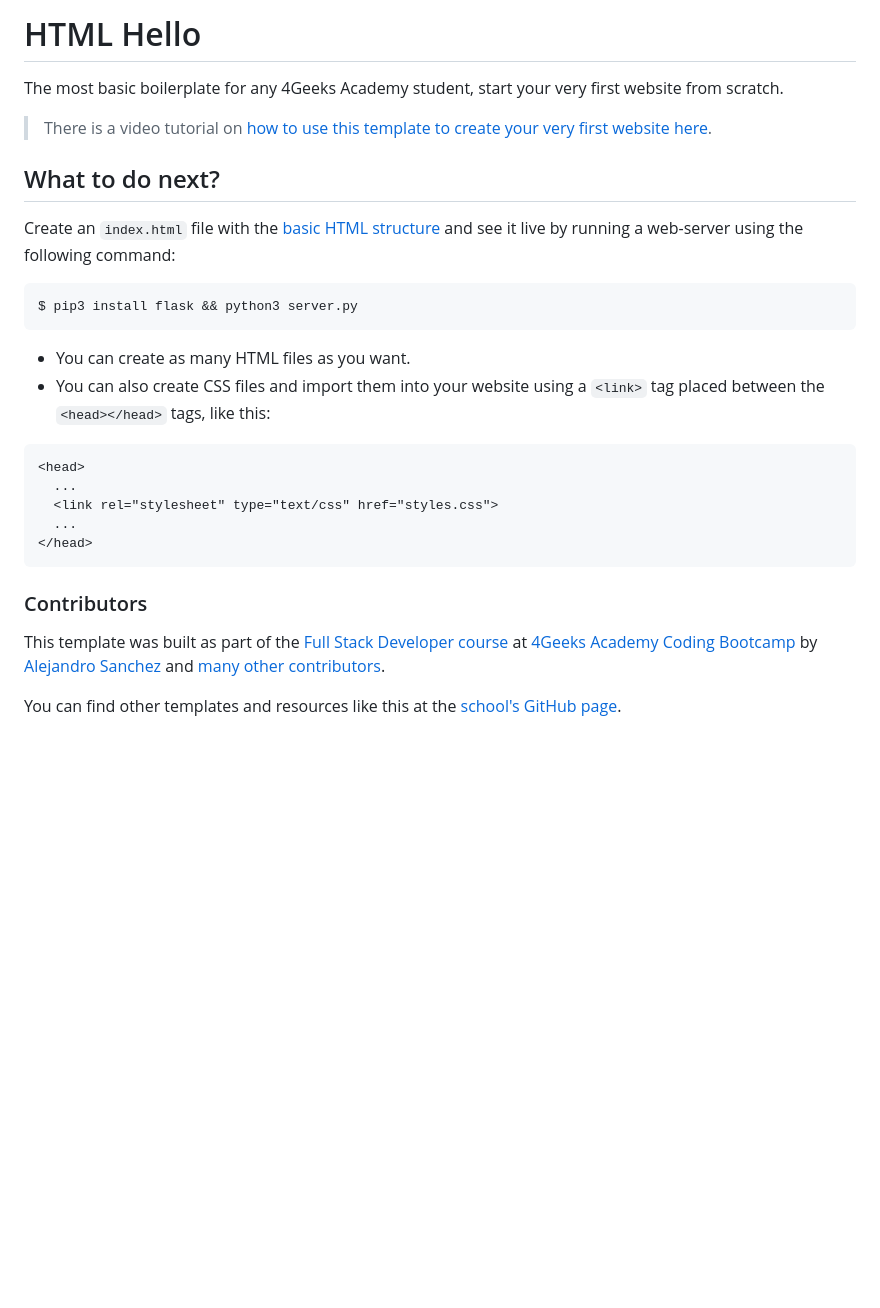
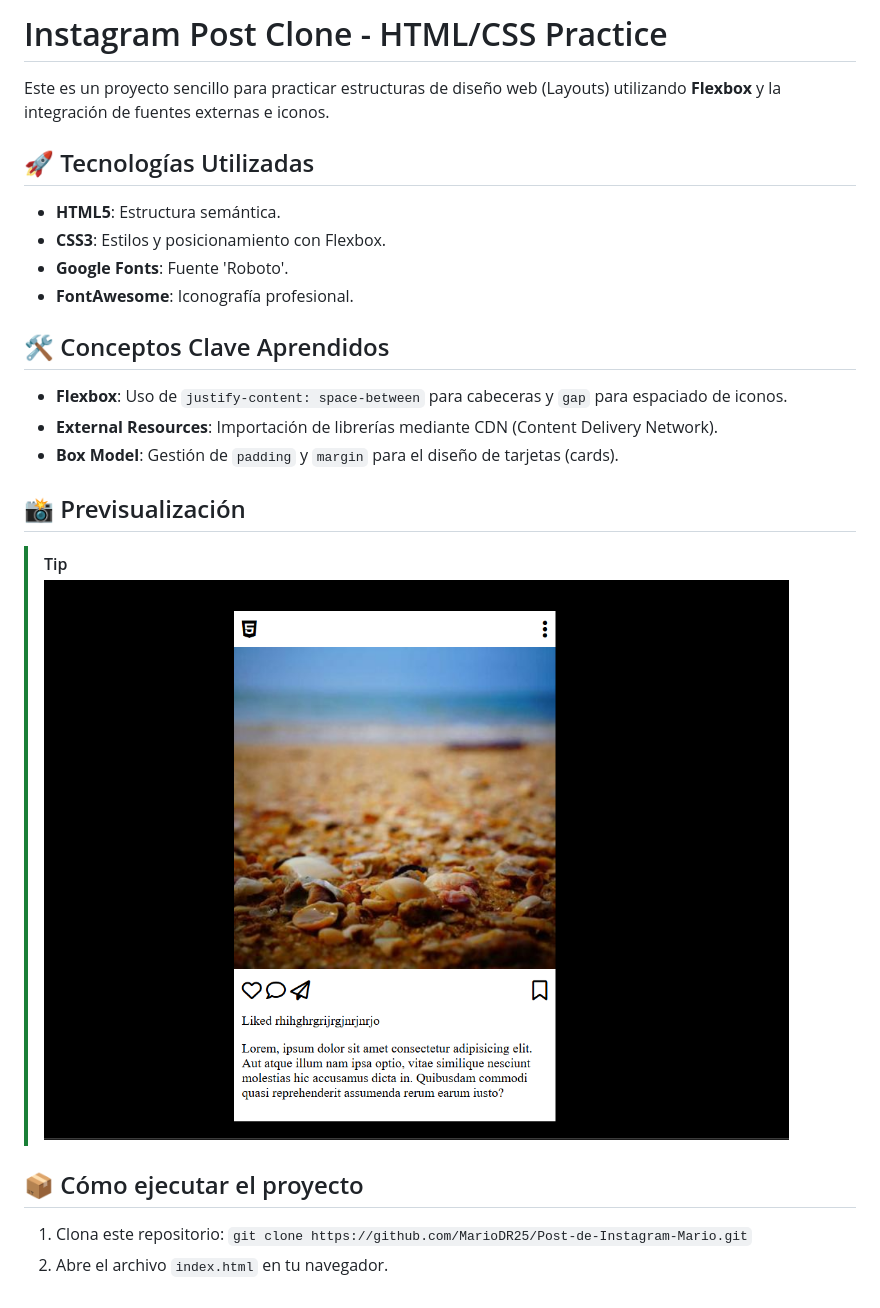
Before and after one commit to MarioDR25/Post-de-Instagram-Mario, a Markdown page: README.md, the part around the change. Drawn GitHub-style; pictures changed too: post-instagram.png (added); blank space fills up the shorter version.

Commit message:
Practica terminada

````diff
--- a/README.md
+++ b/README.md
@@ -1,30 +1,23 @@
-# HTML Hello
+# Instagram Post Clone - HTML/CSS Practice
 
-The most basic boilerplate for any 4Geeks Academy student, start your very first website from scratch.
+Este es un proyecto sencillo para practicar estructuras de diseño web (Layouts) utilizando **Flexbox** y la integración de fuentes externas e iconos.
 
-> There is a video tutorial on [how to use this template to create your very first website here](https://youtu.be/dfbDCMu_p-0).
+## 🚀 Tecnologías Utilizadas
+- **HTML5**: Estructura semántica.
+- **CSS3**: Estilos y posicionamiento con Flexbox.
+- **Google Fonts**: Fuente 'Roboto'.
+- **FontAwesome**: Iconografía profesional.
 
-## What to do next?
+## 🛠️ Conceptos Clave Aprendidos
+- **Flexbox**: Uso de `justify-content: space-between` para cabeceras y `gap` para espaciado de iconos.
+- **External Resources**: Importación de librerías mediante CDN (Content Delivery Network).
+- **Box Model**: Gestión de `padding` y `margin` para el diseño de tarjetas (cards).
 
-Create an `index.html` file with the [basic HTML structure](http://4geeks.com/lesson/what-is-html-learn-html#page-structure) and see it live by running a web-server using the following command:
+## 📸 Previsualización
+> [!TIP]
+> ![Captura del Post de Instagram](./post-instagram.png)
 
-```bash
-$ pip3 install flask && python3 server.py
-```
-
-- You can create as many HTML files as you want.
-- You can also create CSS files and import them into your website using a `<link>` tag placed between the `<head></head>` tags, like this:
-
-```html
-<head>
-  ...
-  <link rel="stylesheet" type="text/css" href="styles.css">
-  ...
-</head>
-```
-
-### Contributors
-
-This template was built as part of the [Full Stack Developer course](https://4geeksacademy.com/us/coding-bootcamps/part-time-full-stack-developer) at [4Geeks Academy Coding Bootcamp](https://4geeksacademy.com/us/coding-bootcamp) by [Alejandro Sanchez](https://twitter.com/alesanchezr) and [many other contributors](https://github.com/4GeeksAcademy/html-hello/graphs/contributors).
-
-You can find other templates and resources like this at the [school's GitHub page](https://github.com/4geeksacademy/).
+## 📦 Cómo ejecutar el proyecto
+1. Clona este repositorio:
+   `git clone https://github.com/MarioDR25/Post-de-Instagram-Mario.git`
+2. Abre el archivo `index.html` en tu navegador.
````
Also changed, not shown: README.cn.md (deleted, +0 -26 lines), README.es.md (deleted, +0 -33 lines), 2 other files.
